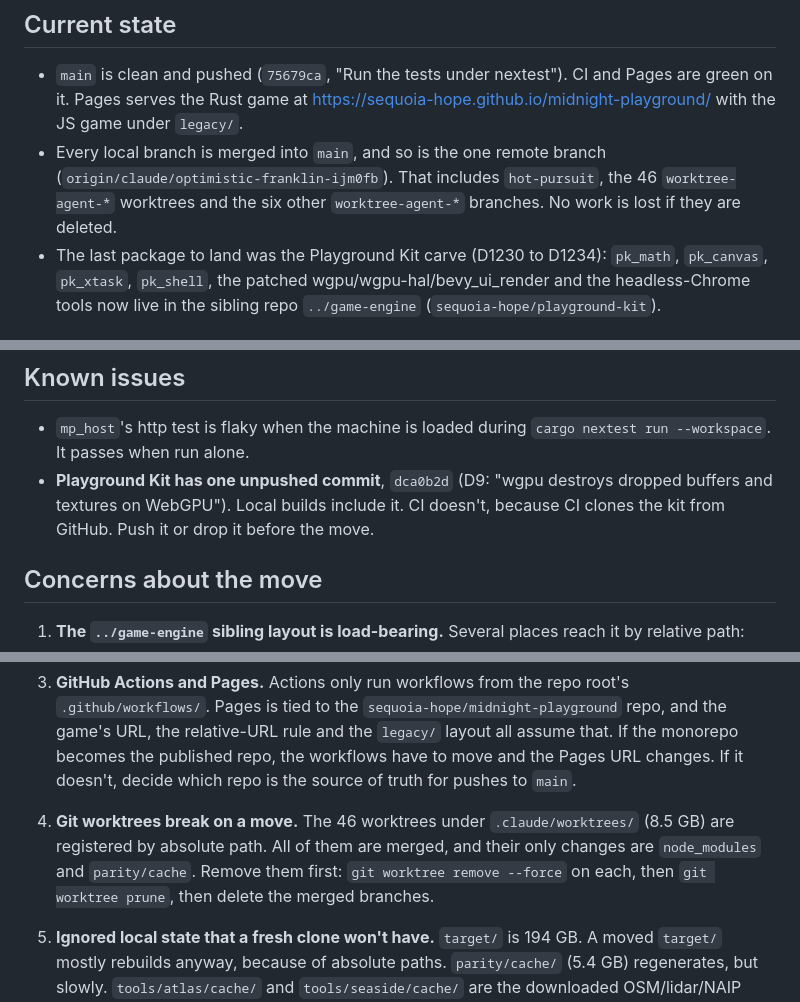
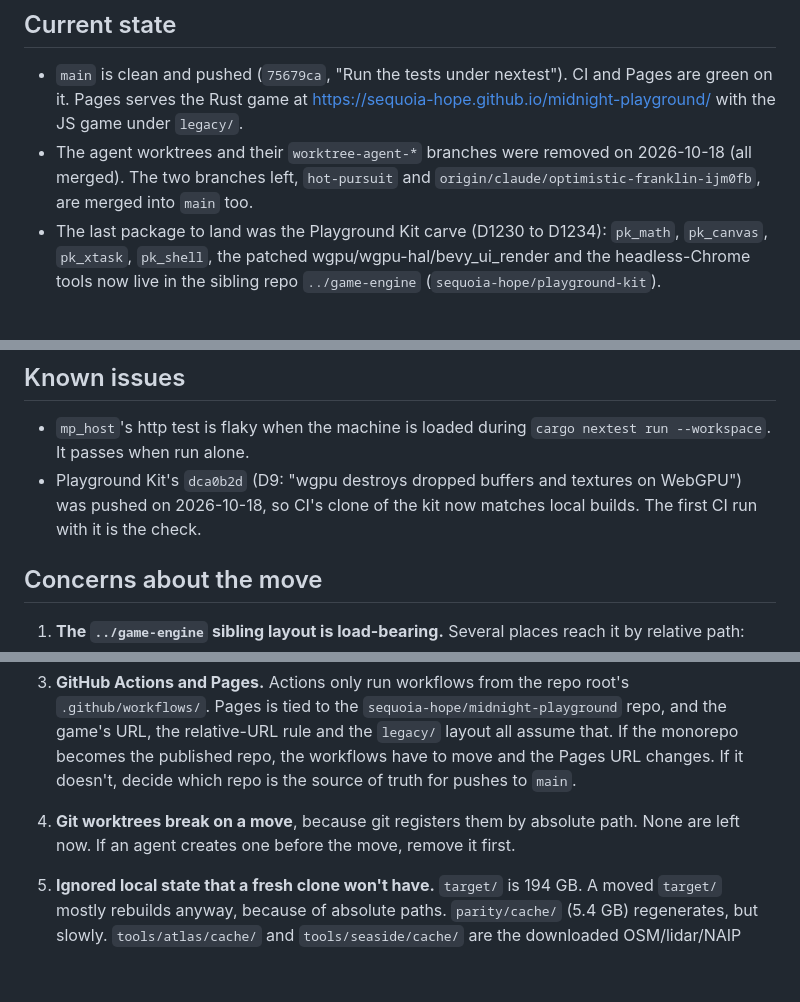
Before and after one commit to sequoia-hope/midnight-playground, a Markdown page: HANDOFF.md, 3 parts joined by grey strips. Drawn GitHub-style; blank space fills up the shorter version.

Commit message:
Update the handoff: worktrees removed, the kit's commit pushed
Co-Authored-By: Claude Opus 5.5 <noreply@anthropic.com>

```diff
--- a/HANDOFF.md
+++ b/HANDOFF.md
@@ -6,10 +6,9 @@
   CI and Pages are green on it. Pages serves the Rust game at
   https://sequoia-hope.github.io/midnight-playground/ with the JS game
   under `legacy/`.
-- Every local branch is merged into `main`, and so is the one remote
-  branch (`origin/claude/optimistic-franklin-ijm0fb`). That includes
-  `hot-pursuit`, the 46 `worktree-agent-*` worktrees and the six other
-  `worktree-agent-*` branches. No work is lost if they are deleted.
+- The agent worktrees and their `worktree-agent-*` branches were removed
+  on 2026-10-18 (all merged). The two branches left, `hot-pursuit` and
+  `origin/claude/optimistic-franklin-ijm0fb`, are merged into `main` too.
 - The last package to land was the Playground Kit carve (D1230 to D1234):
   `pk_math`, `pk_canvas`, `pk_xtask`, `pk_shell`, the patched
   wgpu/wgpu-hal/bevy_ui_render and the headless-Chrome tools now live in
@@ -33,10 +32,9 @@
 
 - `mp_host`'s http test is flaky when the machine is loaded during
   `cargo nextest run --workspace`. It passes when run alone.
-- **Playground Kit has one unpushed commit**, `dca0b2d` (D9: "wgpu destroys
-  dropped buffers and textures on WebGPU"). Local builds include it.
-  CI doesn't, because CI clones the kit from GitHub. Push it or drop it
-  before the move.
+- Playground Kit's `dca0b2d` (D9: "wgpu destroys dropped buffers and
+  textures on WebGPU") was pushed on 2026-10-18, so CI's clone of the kit
+  now matches local builds. The first CI run with it is the check.
 
 ## Concerns about the move
 
@@ -65,12 +63,9 @@
    monorepo becomes the published repo, the workflows have to move and
    the Pages URL changes. If it doesn't, decide which repo is the source
    of truth for pushes to `main`.
-4. **Git worktrees break on a move.** The 46 worktrees under
-   `.claude/worktrees/` (8.5 GB) are registered by absolute path. All of
-   them are merged, and their only changes are `node_modules` and
-   `parity/cache`. Remove them first:
-   `git worktree remove --force` on each, then `git worktree prune`, then
-   delete the merged branches.
+4. **Git worktrees break on a move**, because git registers them by
+   absolute path. None are left now. If an agent creates one before the
+   move, remove it first.
 5. **Ignored local state that a fresh clone won't have.** `target/` is
    194 GB. A moved `target/` mostly rebuilds anyway, because of absolute
    paths. `parity/cache/` (5.4 GB) regenerates, but slowly.
```
